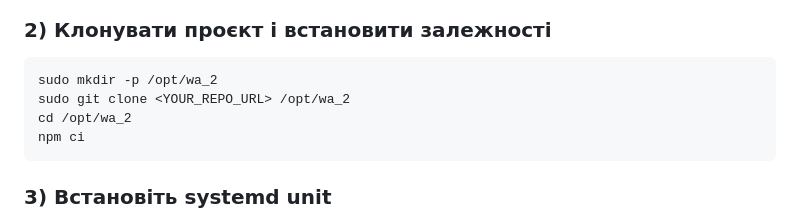
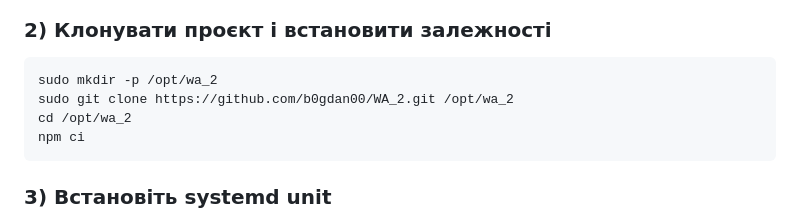
Before and after one commit to b0gdan00/WA_2, a Markdown page: README.md, the part around the change. Drawn GitHub-style.

Commit message:
Update clone command with actual repository URL

````diff
--- a/README.md
+++ b/README.md
@@ -68,7 +68,7 @@ sudo apt-get install -y nodejs npm \
 ### 2) Клонувати проєкт і встановити залежності
 ```bash
 sudo mkdir -p /opt/wa_2
-sudo git clone <YOUR_REPO_URL> /opt/wa_2
+sudo git clone https://github.com/b0gdan00/WA_2.git /opt/wa_2
 cd /opt/wa_2
 npm ci
 ```
````
